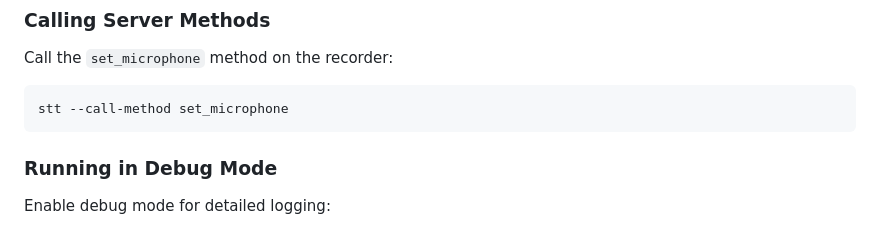
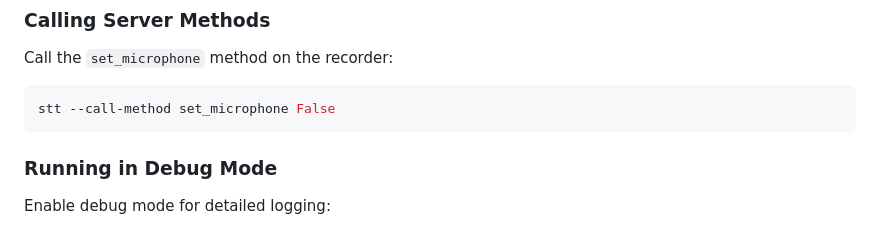
Before and after one commit to onomani/STT_realtime, a Markdown page: server/README.md, the part around the change. Rendered like a GitHub page.

Commit message:
upgraded CLI client/server files

````diff
--- a/server/README.md
+++ b/server/README.md
@@ -179,7 +179,7 @@ stt --get-param silero_sensitivity
 Call the `set_microphone` method on the recorder:
 
 ```bash
-stt --call-method set_microphone
+stt --call-method set_microphone False
 ```
 
 ### Running in Debug Mode
````
